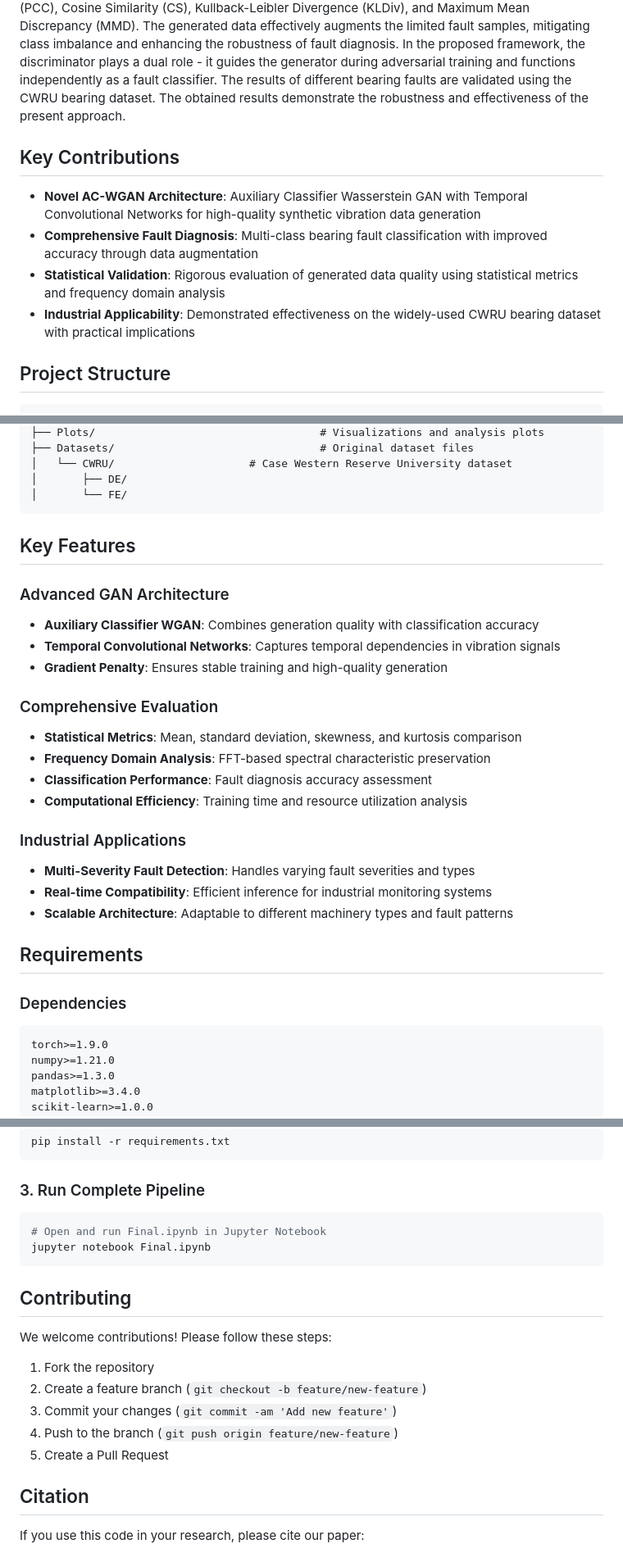
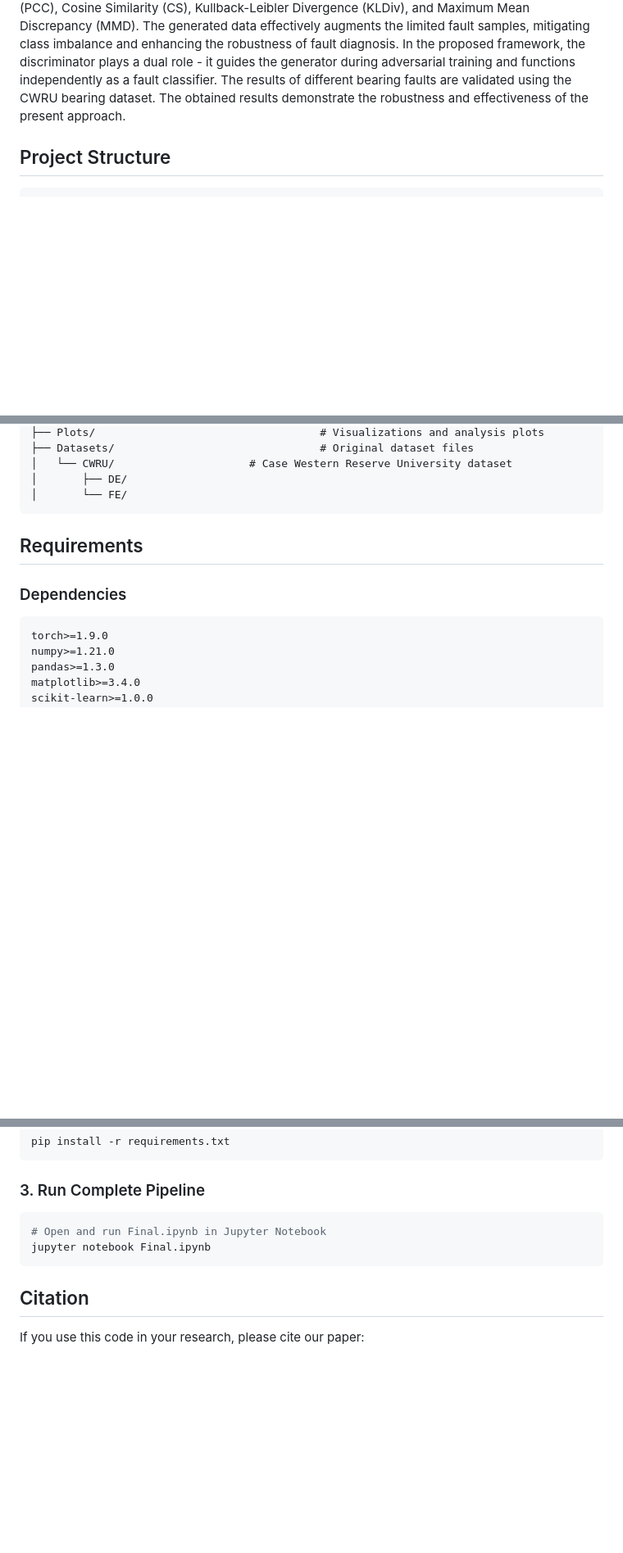
Before and after one commit to Ritabrata-Chakraborty/An-Efficient-Approach-for-Synthetic-Data-Generation-and-Fault-Diagnosis-for-Rotating-Machinery, a Markdown page: README.md, 3 parts joined by grey strips. Shown at 82% size. Drawn GitHub-style; blank space fills up the shorter version.

````diff
--- a/README.md
+++ b/README.md
@@ -23,13 +23,6 @@ This repository contains the official implementation of the paper:
 
 Fault diagnosis in rotating machinery is often hindered by the scarcity of fault samples and the resulting class imbalance. Generative Adversarial Networks (GANs) are effective at dealing with this issue. In this work, an efficient Auxiliary Classifier Wasserstein GAN with Gradient Penalty (ACWGAN-GP)-based framework for synthetic data generation and fault classification has been implemented. This approach leverages a Temporal Convolutional Network (TCN) discriminator and a 1D-CNN generator. Both models incorporate positional embeddings, enabling a single trained network to generate diverse time-series representations that mimic the variability observed in real-world data. To ensure and evaluate the quality of the generated samples, statistical similarity evaluations were conducted using four popular methods, including Pearson Correlation Coefficient (PCC), Cosine Similarity (CS), Kullback-Leibler Divergence (KLDiv), and Maximum Mean Discrepancy (MMD). The generated data effectively augments the limited fault samples, mitigating class imbalance and enhancing the robustness of fault diagnosis. In the proposed framework, the discriminator plays a dual role - it guides the generator during adversarial training and functions independently as a fault classifier. The results of different bearing faults are validated using the CWRU bearing dataset. The obtained results demonstrate the robustness and effectiveness of the present approach.
 
-## Key Contributions
-
-- **Novel AC-WGAN Architecture**: Auxiliary Classifier Wasserstein GAN with Temporal Convolutional Networks for high-quality synthetic vibration data generation
-- **Comprehensive Fault Diagnosis**: Multi-class bearing fault classification with improved accuracy through data augmentation
-- **Statistical Validation**: Rigorous evaluation of generated data quality using statistical metrics and frequency domain analysis
-- **Industrial Applicability**: Demonstrated effectiveness on the widely-used CWRU bearing dataset with practical implications
-
 ## Project Structure
 
 ```
@@ -53,25 +46,6 @@ Predictive Maintenance/
 │       ├── DE/
 │       └── FE/
 ```
-
-## Key Features
-
-### Advanced GAN Architecture
-- **Auxiliary Classifier WGAN**: Combines generation quality with classification accuracy
-- **Temporal Convolutional Networks**: Captures temporal dependencies in vibration signals
-- **Gradient Penalty**: Ensures stable training and high-quality generation
-
-### Comprehensive Evaluation
-- **Statistical Metrics**: Mean, standard deviation, skewness, and kurtosis comparison
-- **Frequency Domain Analysis**: FFT-based spectral characteristic preservation
-- **Classification Performance**: Fault diagnosis accuracy assessment
-- **Computational Efficiency**: Training time and resource utilization analysis
-
-### Industrial Applications
-- **Multi-Severity Fault Detection**: Handles varying fault severities and types
-- **Real-time Compatibility**: Efficient inference for industrial monitoring systems
-- **Scalable Architecture**: Adaptable to different machinery types and fault patterns
-
 ## Requirements
 
 ### Dependencies
@@ -122,16 +96,6 @@ pip install -r requirements.txt
 jupyter notebook Final.ipynb
 ```
 
-## Contributing
-
-We welcome contributions! Please follow these steps:
-
-1. Fork the repository
-2. Create a feature branch (`git checkout -b feature/new-feature`)
-3. Commit your changes (`git commit -am 'Add new feature'`)
-4. Push to the branch (`git push origin feature/new-feature`)
-5. Create a Pull Request
-
 ## Citation
 
 If you use this code in your research, please cite our paper:
````
Also changed, not shown: other parts of README.md (+0 -7 lines).
